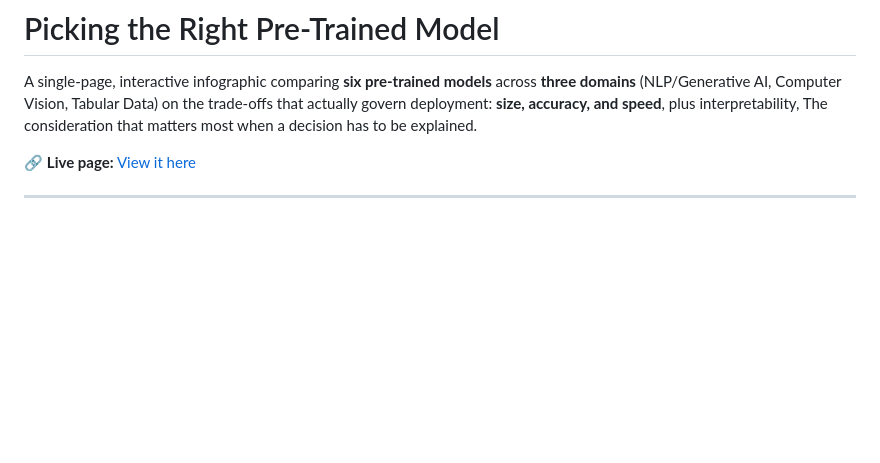
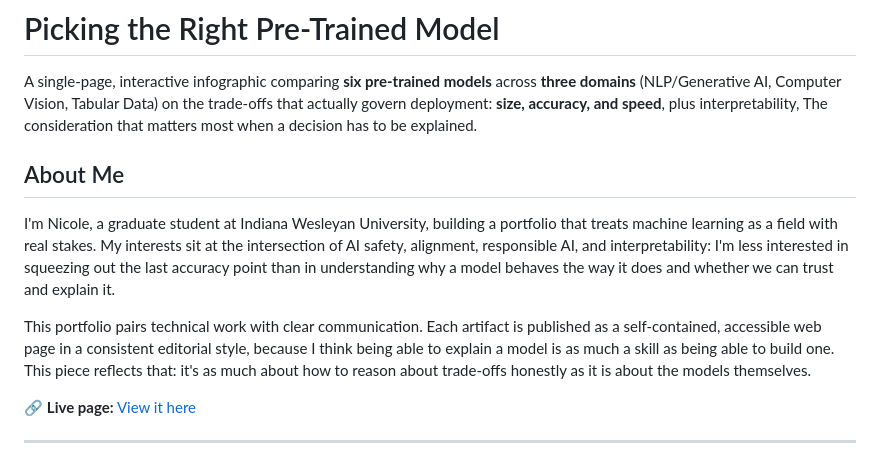
Before and after one commit to nicoolesy/pretrained-model-tradeoffs, a Markdown page: README.md, the part around the change. Rendered like a GitHub page; blank space fills up the shorter version.

Commit message:
Enhance README with personal background and portfolio info
Added a personal introduction and portfolio details.

```diff
--- a/README.md
+++ b/README.md
@@ -4,6 +4,21 @@ A single-page, interactive infographic comparing **six pre-trained models** acro
 **three domains** (NLP/Generative AI, Computer Vision, Tabular Data) on the trade-offs
 that actually govern deployment: **size, accuracy, and speed**, plus interpretability,
 The consideration that matters most when a decision has to be explained.
+
+## About Me
+I'm Nicole, a graduate student at Indiana Wesleyan University, building a portfolio that
+treats machine learning as a field with real stakes. My interests sit at the intersection of AI safety,
+alignment, responsible AI, and interpretability: I'm less interested in squeezing out the
+last accuracy point than in understanding why a model behaves the way it does and whether
+we can trust and explain it.
+
+This portfolio pairs technical work with clear communication. Each artifact is published as
+a self-contained, accessible web page in a consistent editorial style, because I think being
+able to explain a model is as much a skill as being able to build one. This piece reflects
+that: it's as much about how to reason about trade-offs honestly as it is about the models themselves.
+
+
+
 
 🔗 **Live page:** [View it here](https://nicoolesy.github.io/pretrained-model-tradeoffs/)
 
```
